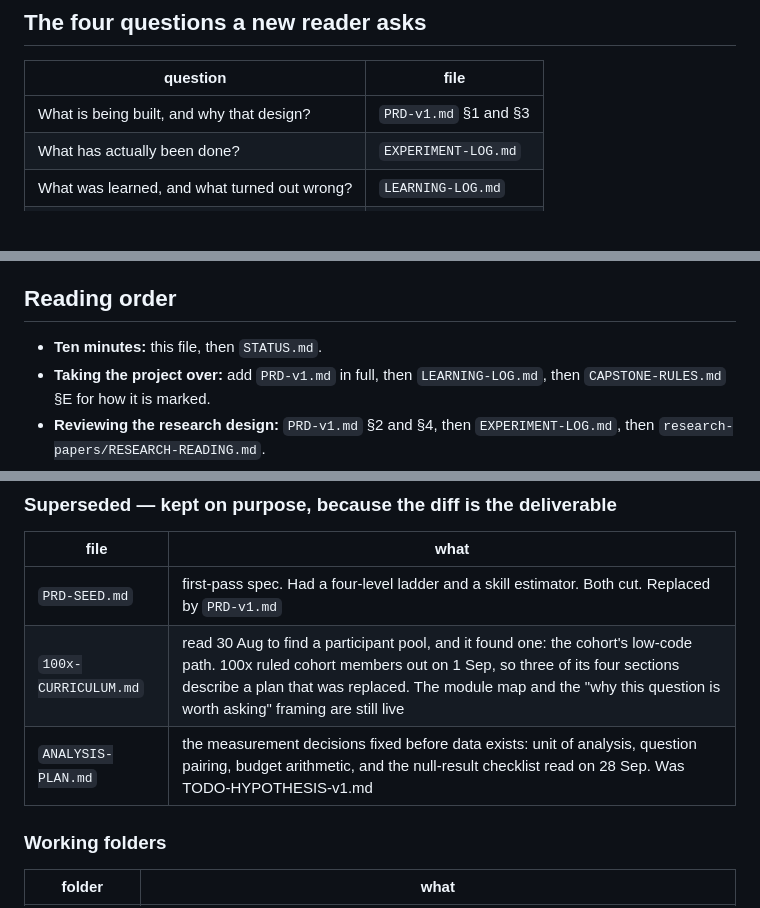
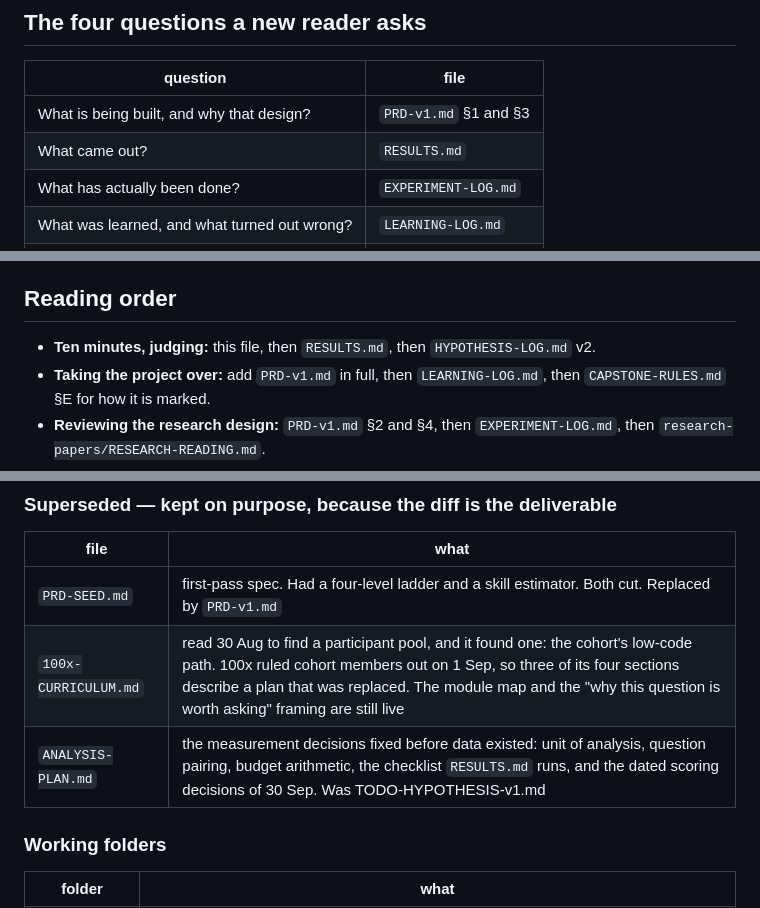
Before and after one commit to vikrantnegi/withholding-pilot, a Markdown page: README.md, 3 parts joined by grey strips. Drawn GitHub-style; blank space fills up the shorter version.

```diff
--- a/README.md
+++ b/README.md
@@ -54,6 +111,7 @@ There is no third group working without any assistant. It is not affordable at s
 | question | file |
 |---|---|
 | What is being built, and why that design? | `PRD-v1.md` §1 and §3 |
+| What came out? | `RESULTS.md` |
 | What has actually been done? | `EXPERIMENT-LOG.md` |
 | What was learned, and what turned out wrong? | `LEARNING-LOG.md` |
 | Where does it stand, and what is next? | `STATUS.md` |
@@ -69,7 +127,7 @@ also means the log can prove the two groups differed.
 
 ## Reading order
 
-- **Ten minutes:** this file, then `STATUS.md`.
+- **Ten minutes, judging:** this file, then `RESULTS.md`, then `HYPOTHESIS-LOG.md` v2.
 - **Taking the project over:** add `PRD-v1.md` in full, then `LEARNING-LOG.md`, then
   `CAPSTONE-RULES.md` §E for how it is marked.
 - **Reviewing the research design:** `PRD-v1.md` §2 and §4, then `EXPERIMENT-LOG.md`, then
@@ -115,7 +174,7 @@ Sorted this way on purpose. How a file behaves over time tells you how much to t
 |---|---|
 | `PRD-SEED.md` | first-pass spec. Had a four-level ladder and a skill estimator. Both cut. Replaced by `PRD-v1.md` |
 | `100x-CURRICULUM.md` | read 30 Aug to find a participant pool, and it found one: the cohort's low-code path. 100x ruled cohort members out on 1 Sep, so three of its four sections describe a plan that was replaced. The module map and the "why this question is worth asking" framing are still live |
-| `ANALYSIS-PLAN.md` | the measurement decisions fixed before data exists: unit of analysis, question pairing, budget arithmetic, and the null-result checklist read on 28 Sep. Was TODO-HYPOTHESIS-v1.md |
+| `ANALYSIS-PLAN.md` | the measurement decisions fixed before data existed: unit of analysis, question pairing, budget arithmetic, the checklist `RESULTS.md` runs, and the dated scoring decisions of 30 Sep. Was TODO-HYPOTHESIS-v1.md |
 
 ### Working folders
 
```
Also changed, not shown: other parts of README.md (+70 -10 lines).
